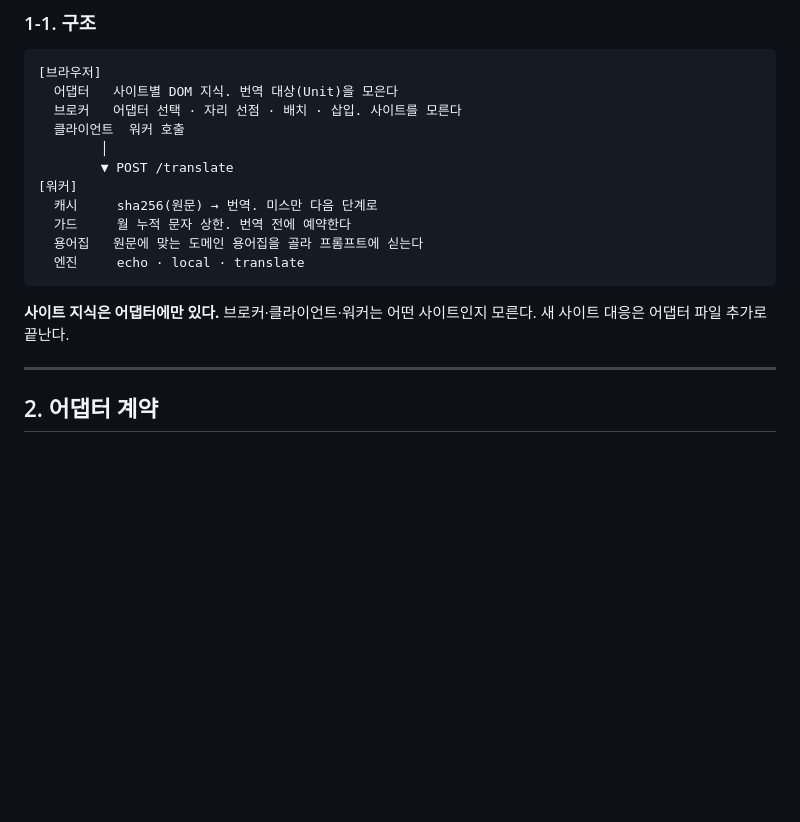
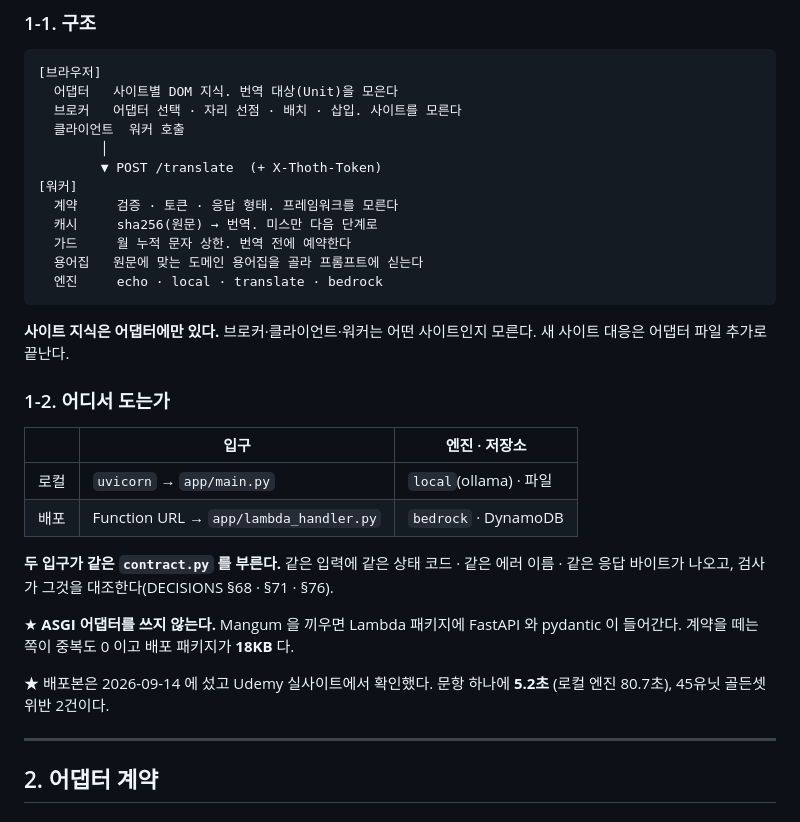
Before and after one commit to CleverAIFox/thoth, a Markdown page: docs/MASTER.md, the part around the change. Drawn GitHub-style; blank space fills up the shorter version.

````diff
--- a/docs/MASTER.md
+++ b/docs/MASTER.md
@@ -31,16 +31,34 @@
   브로커   어댑터 선택 · 자리 선점 · 배치 · 삽입. 사이트를 모른다
   클라이언트  워커 호출
         │
-        ▼ POST /translate
+        ▼ POST /translate  (+ X-Thoth-Token)
 [워커]
+  계약     검증 · 토큰 · 응답 형태. 프레임워크를 모른다
   캐시     sha256(원문) → 번역. 미스만 다음 단계로
   가드     월 누적 문자 상한. 번역 전에 예약한다
   용어집   원문에 맞는 도메인 용어집을 골라 프롬프트에 싣는다
-  엔진     echo · local · translate
+  엔진     echo · local · translate · bedrock
 ```
 
 **사이트 지식은 어댑터에만 있다.** 브로커·클라이언트·워커는 어떤 사이트인지
 모른다. 새 사이트 대응은 어댑터 파일 추가로 끝난다.
+
+### 1-2. 어디서 도는가
+
+| | 입구 | 엔진 · 저장소 |
+|---|---|---|
+| 로컬 | `uvicorn` → `app/main.py` | `local`(ollama) · 파일 |
+| 배포 | Function URL → `app/lambda_handler.py` | `bedrock` · DynamoDB |
+
+**두 입구가 같은 `contract.py` 를 부른다.** 같은 입력에 같은 상태 코드 · 같은
+에러 이름 · 같은 응답 바이트가 나오고, 검사가 그것을 대조한다(DECISIONS §68 ·
+§71 · §76).
+
+★ **ASGI 어댑터를 쓰지 않는다.** Mangum 을 끼우면 Lambda 패키지에 FastAPI 와
+pydantic 이 들어간다. 계약을 떼는 쪽이 중복도 0 이고 배포 패키지가 **18KB** 다.
+
+★ 배포본은 2026-09-14 에 섰고 Udemy 실사이트에서 확인했다. 문항 하나에 **5.2초**
+(로컬 엔진 80.7초), 45유닛 골든셋 위반 2건이다.
 
 ---
 
````
Also changed, not shown: README.md (+37 -4 lines), docs/PLAN.md (+12 -5 lines).
